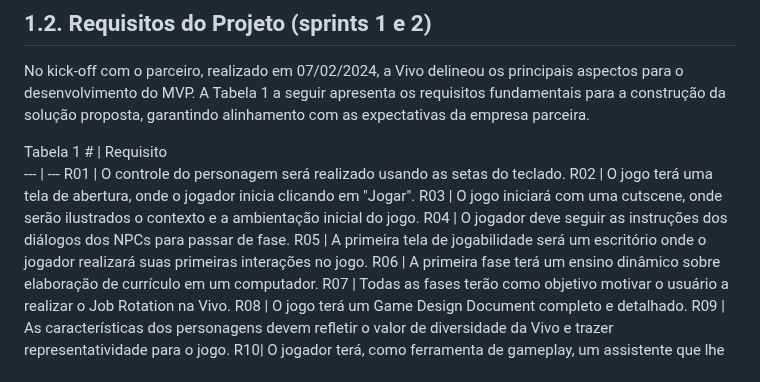
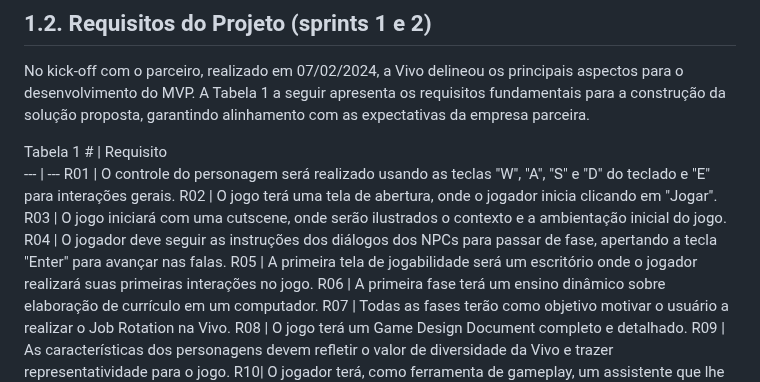
Before and after one commit to jjalmeidadev/skill-sprint-projeto, a Markdown page: documents/gdd.md, the part around the change. Drawn GitHub-style.

Commit message:
mudança das teclas de movimentação no gdd

```diff
--- a/documents/gdd.md
+++ b/documents/gdd.md
@@ -80,10 +80,10 @@
 Tabela 1
 \# | Requisito
 --- | ---
-R01 | O controle do personagem será realizado usando as setas do teclado.
+R01 | O controle do personagem será realizado usando as teclas "W", "A", "S" e "D" do teclado e "E" para interações gerais.
 R02 | O jogo terá uma tela de abertura, onde o jogador inicia clicando em "Jogar".
 R03 | O jogo iniciará com uma cutscene, onde serão ilustrados o contexto e a ambientação inicial do jogo.
-R04 | O jogador deve seguir as instruções dos diálogos dos NPCs para passar de fase.
+R04 | O jogador deve seguir as instruções dos diálogos dos NPCs para passar de fase, apertando a tecla "Enter" para avançar nas falas.
 R05 | A primeira tela de jogabilidade será um escritório onde o jogador realizará suas primeiras interações no jogo.
 R06 | A primeira fase terá um ensino dinâmico sobre elaboração de currículo em um computador.
 R07 | Todas as fases terão como objetivo motivar o usuário a realizar o Job Rotation na Vivo.
```
